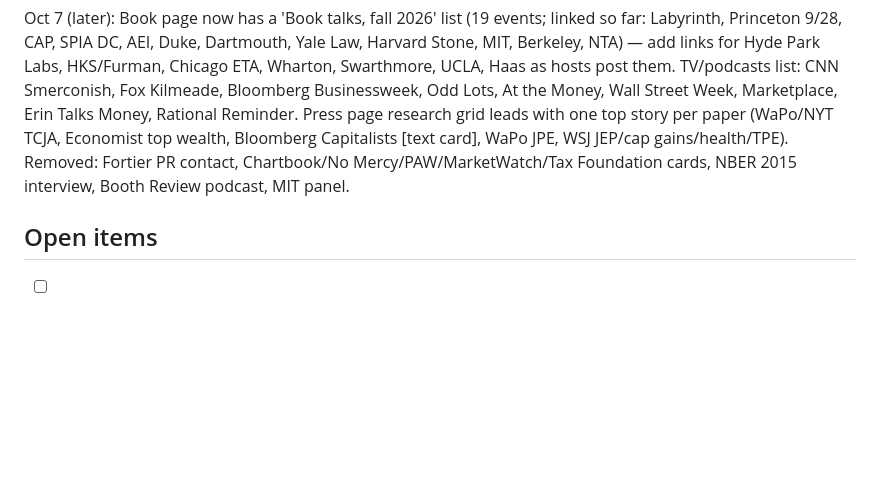
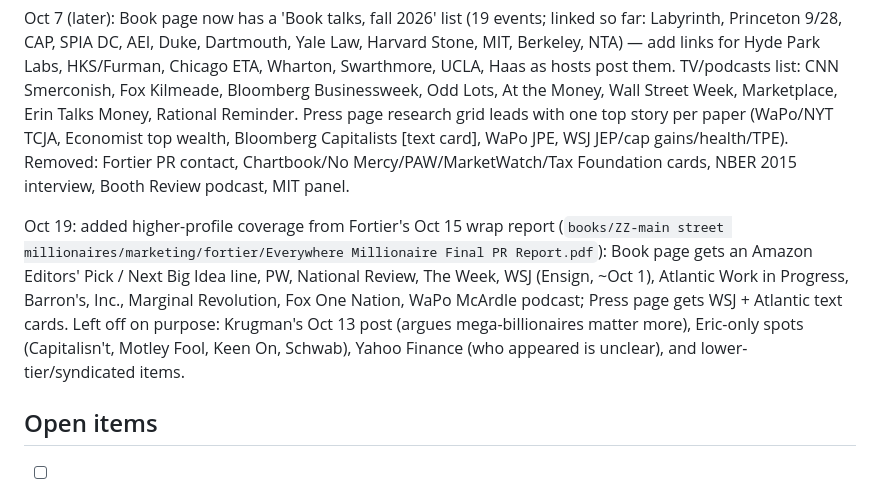
Before and after one commit to omzidar/owenzidar.com, a Markdown page: README.md, the part around the change. Drawn GitHub-style; blank space fills up the shorter version.

Commit message:
README: log Oct 19 coverage update
Co-Authored-By: Claude Opus 5.5 <noreply@anthropic.com>

```diff
--- a/README.md
+++ b/README.md
@@ -40,6 +40,8 @@ Oct 7: added share previews, OZ favicon, 404 page, sitemap/robots, old-Princeton
 
 Oct 7 (later): Book page now has a 'Book talks, fall 2026' list (19 events; linked so far: Labyrinth, Princeton 9/28, CAP, SPIA DC, AEI, Duke, Dartmouth, Yale Law, Harvard Stone, MIT, Berkeley, NTA) — add links for Hyde Park Labs, HKS/Furman, Chicago ETA, Wharton, Swarthmore, UCLA, Haas as hosts post them. TV/podcasts list: CNN Smerconish, Fox Kilmeade, Bloomberg Businessweek, Odd Lots, At the Money, Wall Street Week, Marketplace, Erin Talks Money, Rational Reminder. Press page research grid leads with one top story per paper (WaPo/NYT TCJA, Economist top wealth, Bloomberg Capitalists [text card], WaPo JPE, WSJ JEP/cap gains/health/TPE). Removed: Fortier PR contact, Chartbook/No Mercy/PAW/MarketWatch/Tax Foundation cards, NBER 2015 interview, Booth Review podcast, MIT panel.
 
+Oct 19: added higher-profile coverage from Fortier's Oct 15 wrap report (`books/ZZ-main street millionaires/marketing/fortier/Everywhere Millionaire Final PR Report.pdf`): Book page gets an Amazon Editors' Pick / Next Big Idea line, PW, National Review, The Week, WSJ (Ensign, ~Oct 1), Atlantic Work in Progress, Barron's, Inc., Marginal Revolution, Fox One Nation, WaPo McArdle podcast; Press page gets WSJ + Atlantic text cards. Left off on purpose: Krugman's Oct 13 post (argues mega-billionaires matter more), Eric-only spots (Capitalisn't, Motley Fool, Keen On, Schwab), Yahoo Finance (who appeared is unclear), and lower-tier/syndicated items.
+
 ## Open items
 
 - [ ] JEP 2024 is 38(3): 61-88 per Crossref; the CV says 1-30 and "lead article". The site uses 61-88.
```
